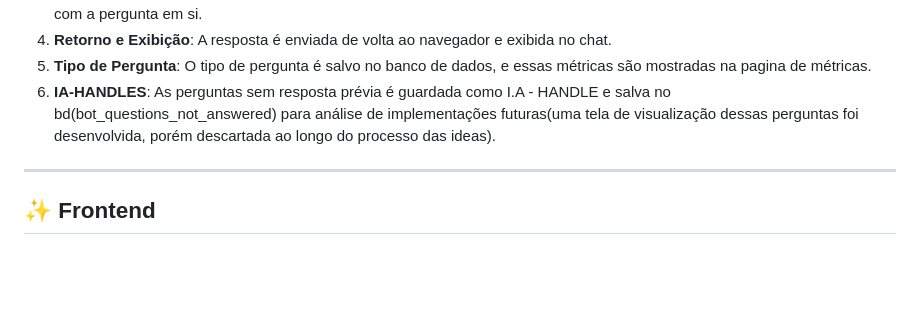
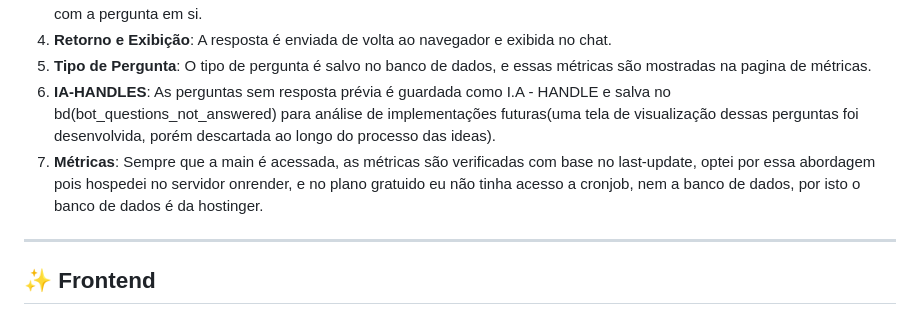
Before and after one commit to r0ssik/CHALLENGE_FURIA, a Markdown page: README.md, the part around the change. GitHub-like rendering; blank space fills up the shorter version.

```diff
--- a/README.md
+++ b/README.md
@@ -111,6 +111,8 @@ O sistema segue um fluxo simples porém robusto:
 4. **Retorno e Exibição**: A resposta é enviada de volta ao navegador e exibida no chat.
 5. **Tipo de Pergunta**: O tipo de pergunta é salvo no banco de dados, e essas métricas são mostradas na pagina de métricas.
 6. **IA-HANDLES**: As perguntas sem resposta prévia é guardada como I.A - HANDLE e salva no bd(bot_questions_not_answered) para análise de implementações futuras(uma tela de visualização dessas perguntas foi desenvolvida, porém descartada ao longo do processo das ideas).
+7. **Métricas**: Sempre que a main é acessada, as métricas são verificadas com base no last-update, optei por essa abordagem pois hospedei no servidor onrender, e no plano gratuido eu não tinha acesso a cronjob, nem a banco de dados, por isto o banco de dados é da hostinger.
+
 
 ---
 ## ✨ Frontend
```
